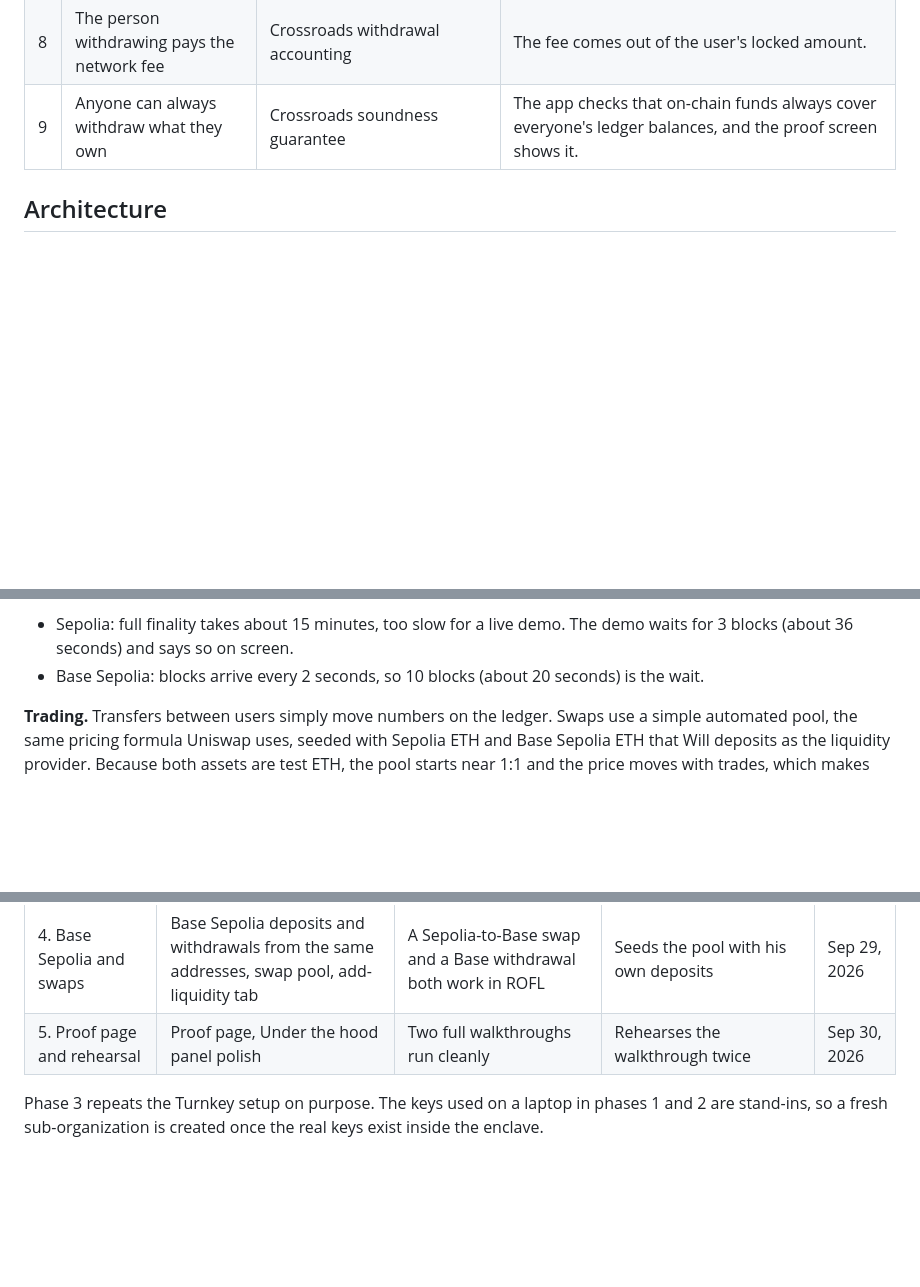
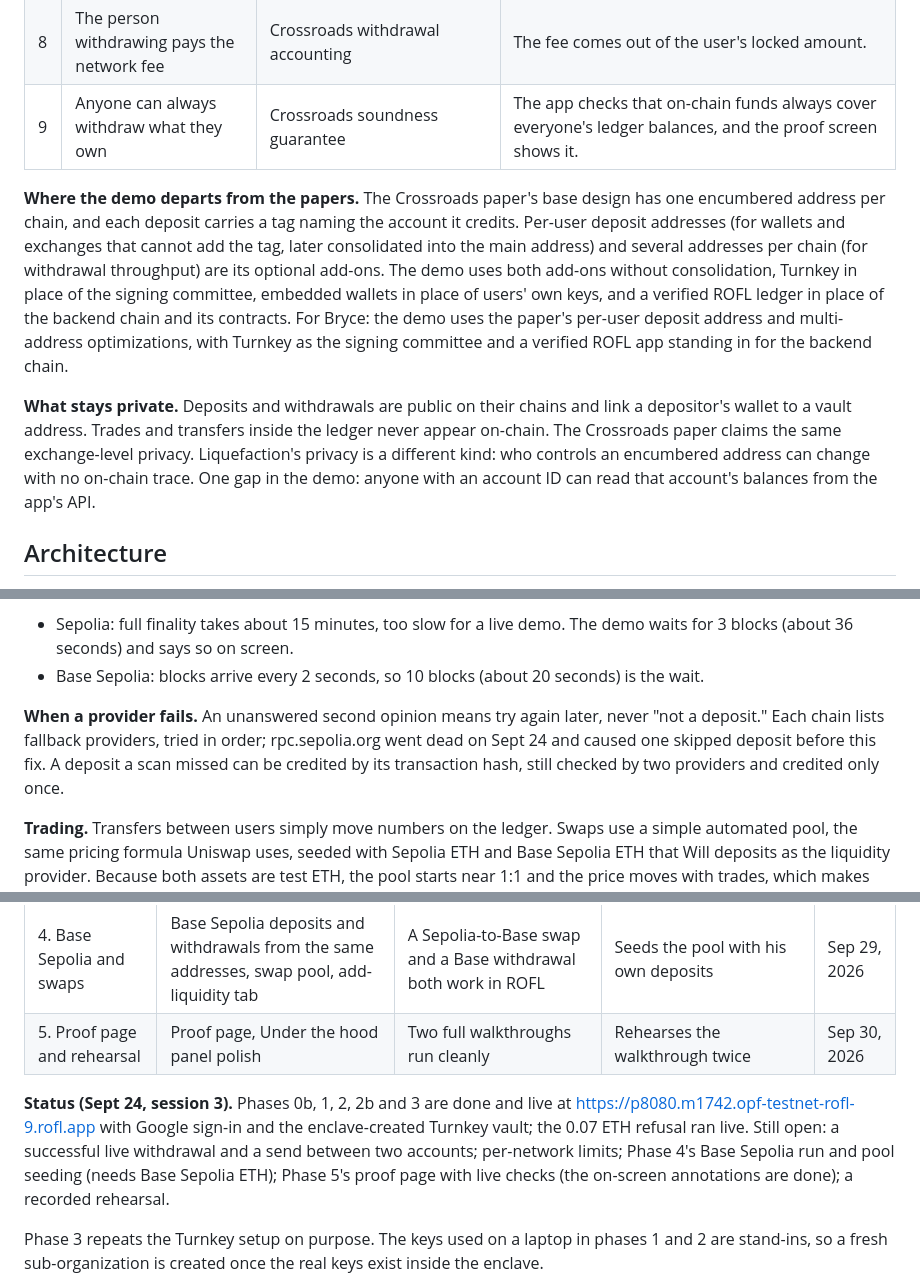
Before and after one commit to wilwixqa1/crossroads-turnkey, a Markdown page: docs/SOW.md, 3 parts joined by grey strips. Drawn GitHub-style; blank space fills up the shorter version.

```diff
--- a/docs/SOW.md
+++ b/docs/SOW.md
@@ -45,6 +45,10 @@ The rules below come from the [Liquefaction paper](https://arxiv.org/abs/2412.02
 | 8 | The person withdrawing pays the network fee | Crossroads withdrawal accounting | The fee comes out of the user's locked amount. |
 | 9 | Anyone can always withdraw what they own | Crossroads soundness guarantee | The app checks that on-chain funds always cover everyone's ledger balances, and the proof screen shows it. |
 
+**Where the demo departs from the papers.** The Crossroads paper's base design has one encumbered address per chain, and each deposit carries a tag naming the account it credits. Per-user deposit addresses (for wallets and exchanges that cannot add the tag, later consolidated into the main address) and several addresses per chain (for withdrawal throughput) are its optional add-ons. The demo uses both add-ons without consolidation, Turnkey in place of the signing committee, embedded wallets in place of users' own keys, and a verified ROFL ledger in place of the backend chain and its contracts. For Bryce: the demo uses the paper's per-user deposit address and multi-address optimizations, with Turnkey as the signing committee and a verified ROFL app standing in for the backend chain.
+
+**What stays private.** Deposits and withdrawals are public on their chains and link a depositor's wallet to a vault address. Trades and transfers inside the ledger never appear on-chain. The Crossroads paper claims the same exchange-level privacy. Liquefaction's privacy is a different kind: who controls an encumbered address can change with no on-chain trace. One gap in the demo: anyone with an account ID can read that account's balances from the app's API.
+
 ## Architecture
 
 Three pieces: Turnkey holds every key (each user's wallet and the shared vault), one ROFL app keeps the ledger and makes every decision, and a web page served by that same app is what users see.
@@ -158,6 +167,8 @@ It also keeps a list of deposits already credited, so none counts twice, the nex
 
 - Sepolia: full finality takes about 15 minutes, too slow for a live demo. The demo waits for 3 blocks (about 36 seconds) and says so on screen.
 - Base Sepolia: blocks arrive every 2 seconds, so 10 blocks (about 20 seconds) is the wait.
+
+**When a provider fails.** An unanswered second opinion means try again later, never "not a deposit." Each chain lists fallback providers, tried in order; rpc.sepolia.org went dead on Sept 24 and caused one skipped deposit before this fix. A deposit a scan missed can be credited by its transaction hash, still checked by two providers and credited only once.
 
 **Trading.** Transfers between users simply move numbers on the ledger. Swaps use a simple automated pool, the same pricing formula Uniswap uses, seeded with Sepolia ETH and Base Sepolia ETH that Will deposits as the liquidity provider. Because both assets are test ETH, the pool starts near 1:1 and the price moves with trades, which makes the mechanics easy to see. Both happen instantly because nothing touches a blockchain.
 
@@ -282,6 +294,8 @@ Eight phases over seven days, with the must-have demo running in ROFL by Sep 28,
 | 4. Base Sepolia and swaps | Base Sepolia deposits and withdrawals from the same addresses, swap pool, add-liquidity tab | A Sepolia-to-Base swap and a Base withdrawal both work in ROFL | Seeds the pool with his own deposits | Sep 29, 2026 |
 | 5. Proof page and rehearsal | Proof page, Under the hood panel polish | Two full walkthroughs run cleanly | Rehearses the walkthrough twice | Sep 30, 2026 |
 
+**Status (Sept 24, session 3).** Phases 0b, 1, 2, 2b and 3 are done and live at https://p8080.m1742.opf-testnet-rofl-9.rofl.app with Google sign-in and the enclave-created Turnkey vault; the 0.07 ETH refusal ran live. Still open: a successful live withdrawal and a send between two accounts; per-network limits; Phase 4's Base Sepolia run and pool seeding (needs Base Sepolia ETH); Phase 5's proof page with live checks (the on-screen annotations are done); a recorded rehearsal.
+
 Phase 3 repeats the Turnkey setup on purpose. The keys used on a laptop in phases 1 and 2 are stand-ins, so a fresh sub-organization is created once the real keys exist inside the enclave.
 
 Claude writes all code and explains each phase in plain terms at the end. Will's hands-on parts are chosen so he has personally touched every Turnkey concept he may be asked about.
```
Also changed, not shown: other parts of docs/SOW.md (+20 -13 lines).
